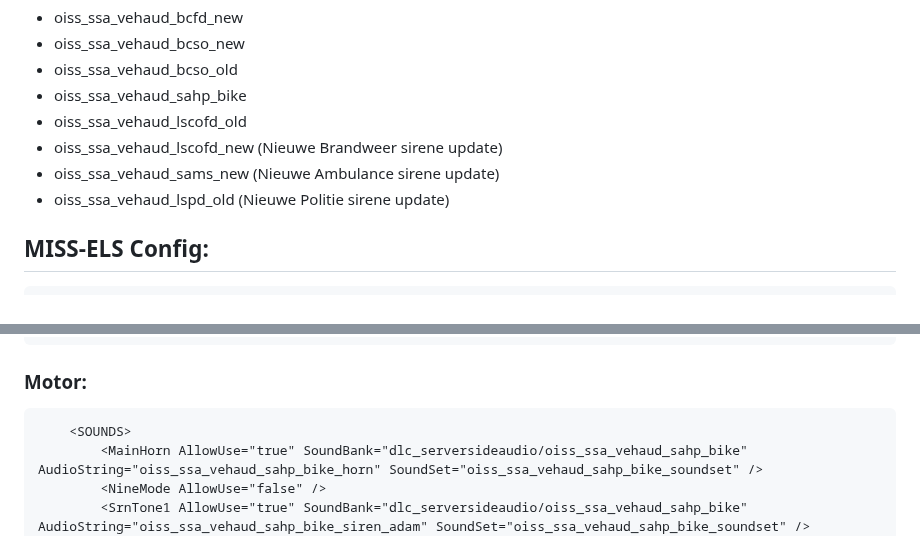
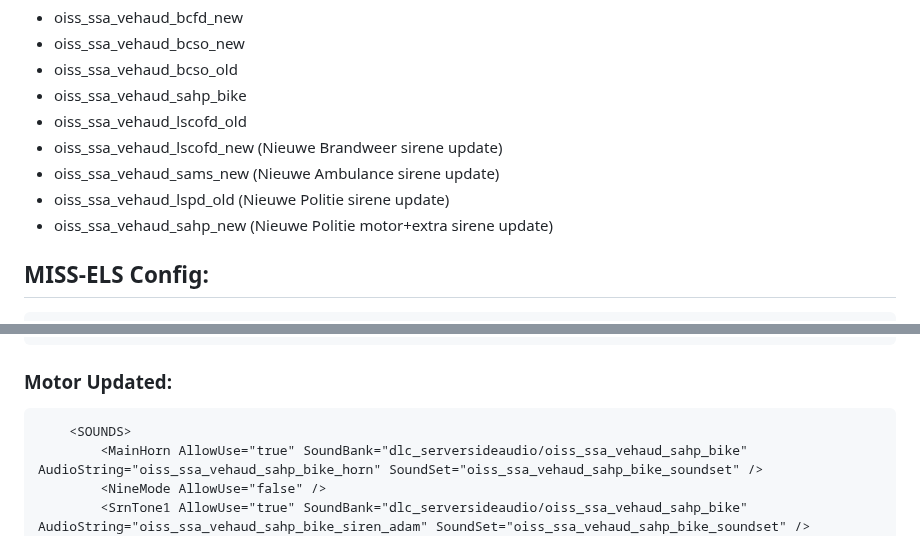
Before and after one commit to Lap76/NL-serversirens, a Markdown page: README.md, 2 parts joined by grey strips. Drawn GitHub-style.

````diff
--- a/README.md
+++ b/README.md
@@ -9,6 +9,7 @@ Momenteel zijn de enige serverside audio's die nederlands zijn:
  * oiss_ssa_vehaud_lscofd_new	(Nieuwe Brandweer sirene update)
  * oiss_ssa_vehaud_sams_new 	(Nieuwe Ambulance sirene update)
  * oiss_ssa_vehaud_lspd_old	(Nieuwe Politie sirene update)
+ * oiss_ssa_vehaud_sahp_new	(Nieuwe Politie motor+extra sirene update)
 
 ## MISS-ELS Config:
 
@@ -142,7 +154,7 @@ Config.AudioBanks = {
 		<SrnTone4 AllowUse="true" SoundBank="dlc_serversideaudio/oiss_ssa_vehaud_bcso_new" AudioString="oiss_ssa_vehaud_bcso_new_siren_david" SoundSet="OISS_SSA_VEHAUD_BCSO_NEW_SOUNDSET" />
 	</SOUNDS>
 ```
-### Motor:
+### Motor Updated:
 ```
 	<SOUNDS>
 		<MainHorn AllowUse="true" SoundBank="dlc_serversideaudio/oiss_ssa_vehaud_sahp_bike" AudioString="oiss_ssa_vehaud_sahp_bike_horn" SoundSet="oiss_ssa_vehaud_sahp_bike_soundset" />
````
Also changed, not shown: other parts of README.md (+22 -0 lines).
